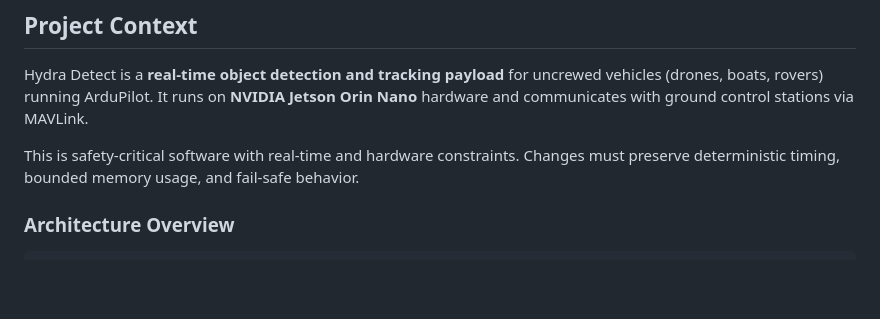
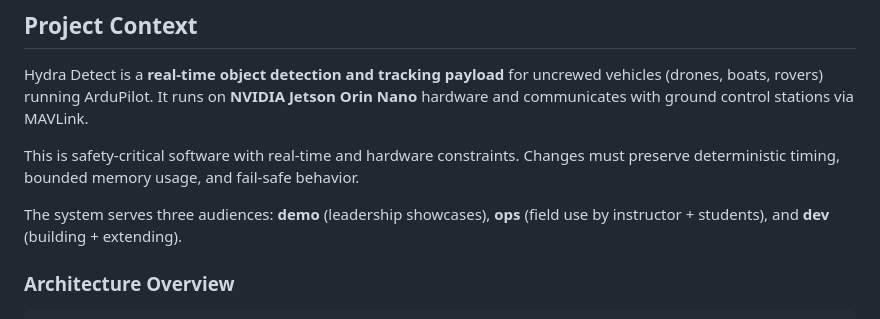
Before and after one commit to rmeadomavic/Hydra, a Markdown page: CLAUDE.md, the part around the change. Drawn GitHub-style; blank space fills up the shorter version.

Commit message:
docs: add audience tags (demo/ops/dev) to CLAUDE.md and hydra skill
Co-Authored-By: Claude Opus 4.6 (1M context) <noreply@anthropic.com>

```diff
--- a/CLAUDE.md
+++ b/CLAUDE.md
@@ -8,6 +8,9 @@ Orin Nano** hardware and communicates with ground control stations via MAVLink.
 
 This is safety-critical software with real-time and hardware constraints. Changes
 must preserve deterministic timing, bounded memory usage, and fail-safe behavior.
+
+The system serves three audiences: **demo** (leadership showcases), **ops**
+(field use by instructor + students), and **dev** (building + extending).
 
 ### Architecture Overview
 
```
Also changed, not shown: 1 other file.
